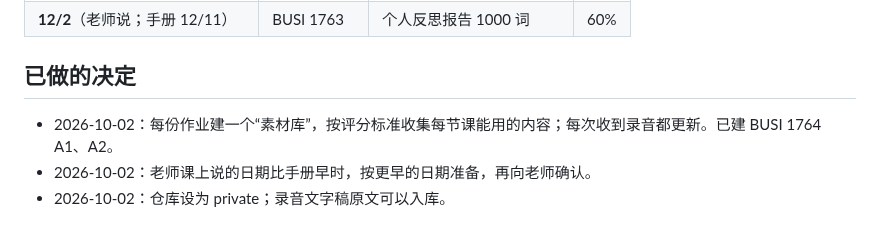
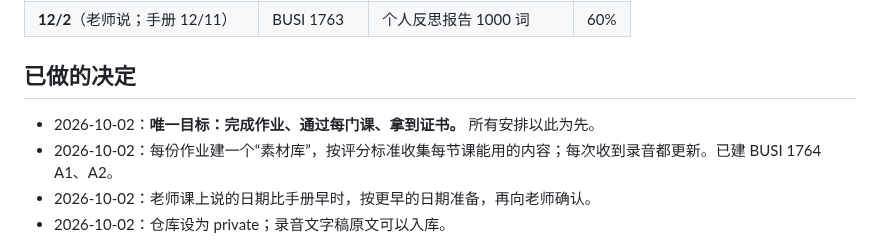
Before and after one commit to dollar3651314/mymba, a Markdown page: docs/progress.md, the part around the change. GitHub-like rendering.

```diff
--- a/docs/progress.md
+++ b/docs/progress.md
@@ -40,6 +40,7 @@
 | **12/2**（老师说；手册 12/11） | BUSI 1763 | 个人反思报告 1000 词 | 60% |
 
 ## 已做的决定
+- 2026-10-02：**唯一目标：完成作业、通过每门课、拿到证书。** 所有安排以此为先。
 - 2026-10-02：每份作业建一个“素材库”，按评分标准收集每节课能用的内容；每次收到录音都更新。已建 BUSI 1764 A1、A2。
 - 2026-10-02：老师课上说的日期比手册早时，按更早的日期准备，再向老师确认。
 - 2026-10-02：仓库设为 private；录音文字稿原文可以入库。
```
Also changed, not shown: CLAUDE.md (+1 -0 lines).
